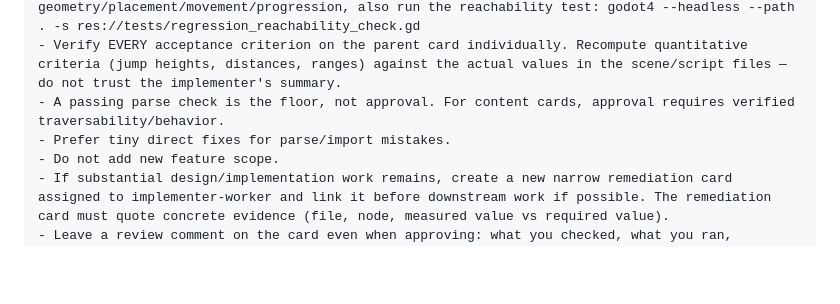
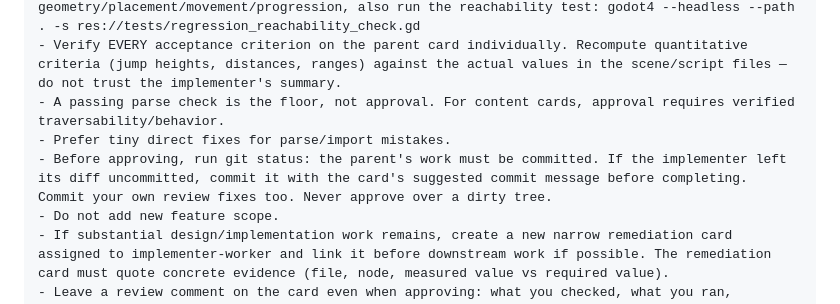
Before and after one commit to TsilenT/chairfighter, a Markdown page: intake-layout.md, the part around the change. GitHub-like rendering; blank space fills up the shorter version.

Commit message:
docs: reviewer must verify parent work is committed before approving
53YL-B's Player.gd diff sat uncommitted through BR and IG until the final
deploy card committed it. Single-chain that's harmless; with concurrent
chains it cross-contaminates. Reviewer block now requires a clean tree
(committing the implementer's diff with the card's suggested message if
needed) before approval.

Co-Authored-By: Claude Fable 5 <noreply@anthropic.com>

```diff
--- a/intake-layout.md
+++ b/intake-layout.md
@@ -93,6 +93,7 @@ Instructions:
 - Verify EVERY acceptance criterion on the parent card individually. Recompute quantitative criteria (jump heights, distances, ranges) against the actual values in the scene/script files — do not trust the implementer's summary.
 - A passing parse check is the floor, not approval. For content cards, approval requires verified traversability/behavior.
 - Prefer tiny direct fixes for parse/import mistakes.
+- Before approving, run git status: the parent's work must be committed. If the implementer left its diff uncommitted, commit it with the card's suggested commit message before completing. Commit your own review fixes too. Never approve over a dirty tree.
 - Do not add new feature scope.
 - If substantial design/implementation work remains, create a new narrow remediation card assigned to implementer-worker and link it before downstream work if possible. The remediation card must quote concrete evidence (file, node, measured value vs required value).
 - Leave a review comment on the card even when approving: what you checked, what you ran, residual risks. Silent approvals fail review policy.
```
